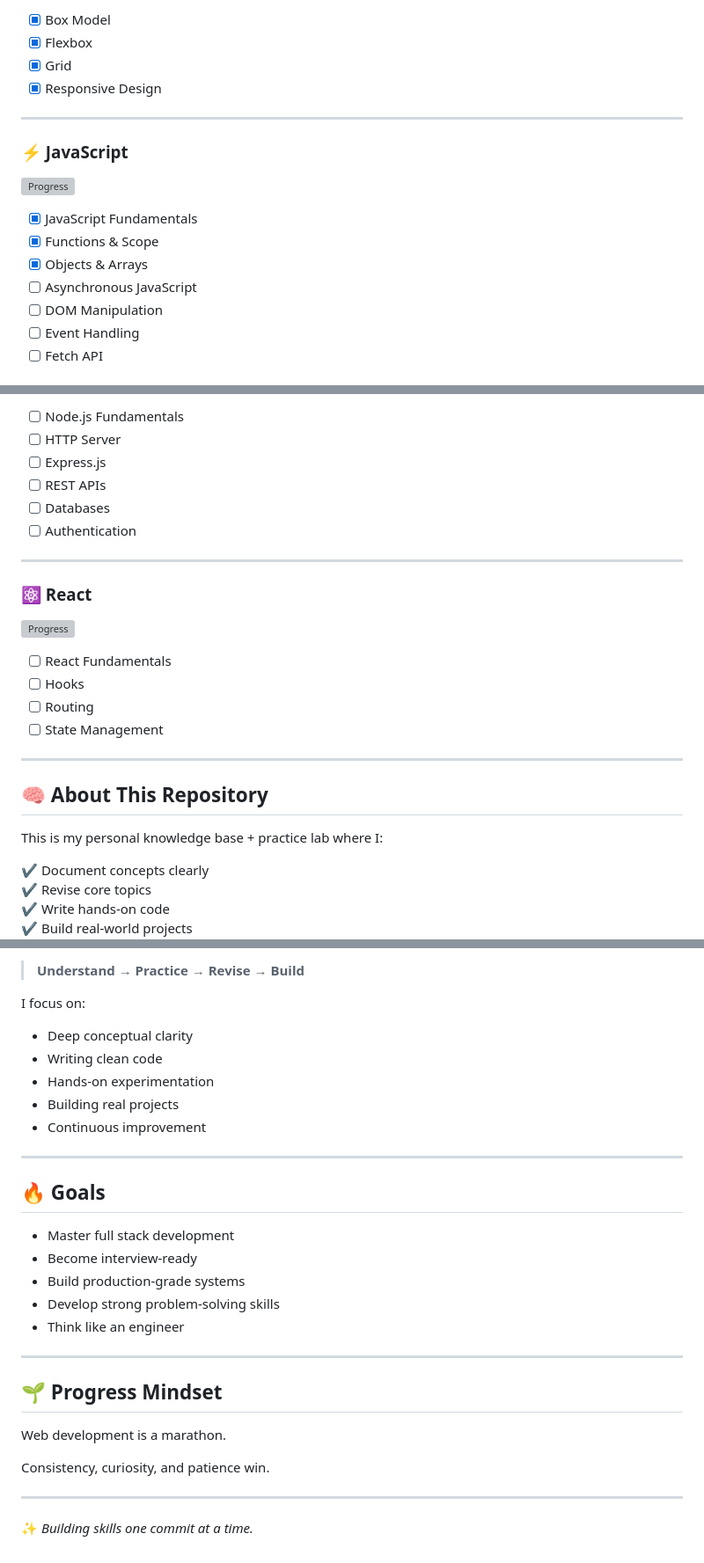
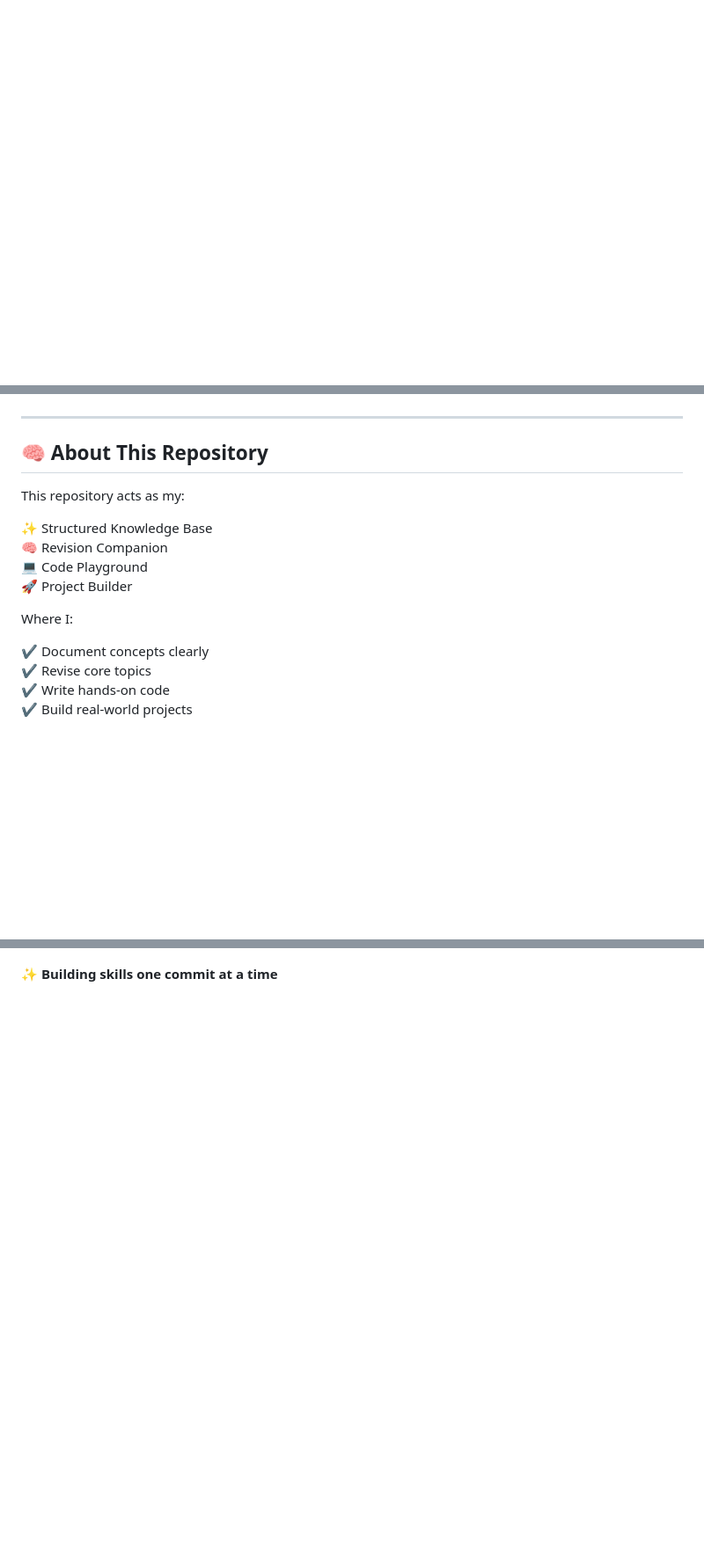
Before and after one commit to Ashishjha013/Web-Dev-Cohort-2.0, a Markdown page: README.md, 3 parts joined by grey strips. Shown at 88% size. Rendered like a GitHub page; blank space fills up the shorter version; grey boxes are pictures that could not be loaded.

Commit message:
Refactor README.md to streamline content and enhance layout with progress badges and new sections

```diff
--- a/README.md
+++ b/README.md
@@ -55,18 +40,0 @@ This repo documents my structured journey through
-- [x] Box Model
-- [x] Flexbox
-- [x] Grid
-- [x] Responsive Design
-
----
-
-### ⚡ JavaScript
-![Progress](https://progress-bar.dev/60/?title=In%20Progress&width=500&color=FF8C00)
-
-- [x] JavaScript Fundamentals
-- [x] Functions & Scope
-- [x] Objects & Arrays
-- [ ] Asynchronous JavaScript
-- [ ] DOM Manipulation
-- [ ] Event Handling
-- [ ] Fetch API
-
@@ -87,25 +41,17 @@ This repo documents my structured journey through
-- [ ] Node.js Fundamentals
-- [ ] HTTP Server
-- [ ] Express.js
-- [ ] REST APIs
-- [ ] Databases
-- [ ] Authentication
-
----
-
-### ⚛ React
-![Progress](https://progress-bar.dev/0/?title=Upcoming&width=500&color=FF8C00)
-
-- [ ] React Fundamentals
-- [ ] Hooks
-- [ ] Routing
-- [ ] State Management
+</p>
 
 ---
 
 ## 🧠 About This Repository
 
-This is my personal knowledge base + practice lab where I:
+This repository acts as my:
+
+✨ Structured Knowledge Base
+🧠 Revision Companion
+💻 Code Playground
+🚀 Project Builder
+
+Where I:
 
 ✔ Document concepts clearly
 ✔ Revise core topics
@@ -173,32 +147,2 @@ This is my personal knowledge base + practice lab where I:
 
-> **Understand → Practice → Revise → Build**
-
-I focus on:
-
-- Deep conceptual clarity
-- Writing clean code
-- Hands-on experimentation
-- Building real projects
-- Continuous improvement
-
----
-
-## 🔥 Goals
-
-- Master full stack development
-- Become interview-ready
-- Build production-grade systems
-- Develop strong problem-solving skills
-- Think like an engineer
-
----
-
-## 🌱 Progress Mindset
-
-Web development is a marathon.
-
-Consistency, curiosity, and patience win.
-
----
-
-✨ *Building skills one commit at a time.*
+✨ **Building skills one commit at a time**
```
Also changed, not shown: other parts of README.md (+45 -45 lines).
